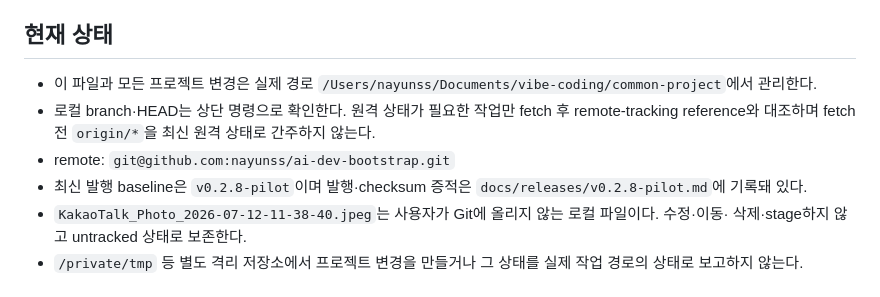
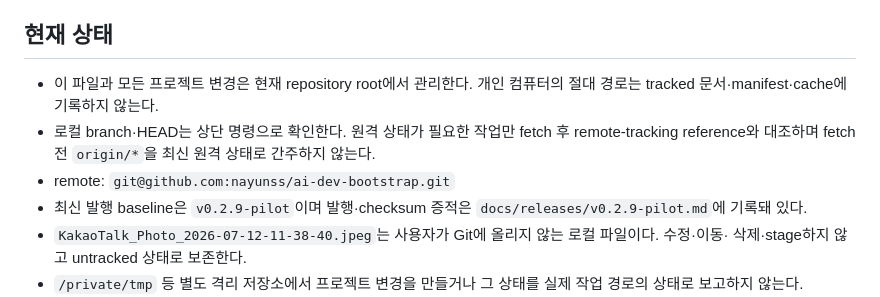
Before and after one commit to nayunss/ai-dev-bootstrap, a Markdown page: HANDOFF.md, the part around the change. Rendered like a GitHub page.

Commit message:
docs(security): remove personal local paths

```diff
--- a/HANDOFF.md
+++ b/HANDOFF.md
@@ -205,13 +205,13 @@ REQ-047–REQ-052는 baseline 이후 승인된 추가 요구사항이며 별도
 
 ## 현재 상태
 
-- 이 파일과 모든 프로젝트 변경은 실제 경로
-  `/Users/nayunss/Documents/vibe-coding/common-project`에서 관리한다.
+- 이 파일과 모든 프로젝트 변경은 현재 repository root에서 관리한다. 개인 컴퓨터의 절대 경로는
+  tracked 문서·manifest·cache에 기록하지 않는다.
 - 로컬 branch·HEAD는 상단 명령으로 확인한다. 원격 상태가 필요한 작업만 fetch 후 remote-tracking
   reference와 대조하며 fetch 전 `origin/*`을 최신 원격 상태로 간주하지 않는다.
 - remote: `git@github.com:nayunss/ai-dev-bootstrap.git`
-- 최신 발행 baseline은 `v0.2.8-pilot`이며 발행·checksum 증적은
-  `docs/releases/v0.2.8-pilot.md`에 기록돼 있다.
+- 최신 발행 baseline은 `v0.2.9-pilot`이며 발행·checksum 증적은
+  `docs/releases/v0.2.9-pilot.md`에 기록돼 있다.
 - `KakaoTalk_Photo_2026-07-12-11-38-40.jpeg`는 사용자가 Git에 올리지 않는 로컬 파일이다. 수정·이동·
   삭제·stage하지 않고 untracked 상태로 보존한다.
 - `/private/tmp` 등 별도 격리 저장소에서 프로젝트 변경을 만들거나 그 상태를 실제 작업 경로의
```
Also changed, not shown: docs/bootstrap-user-guide.md (+2 -2 lines).
